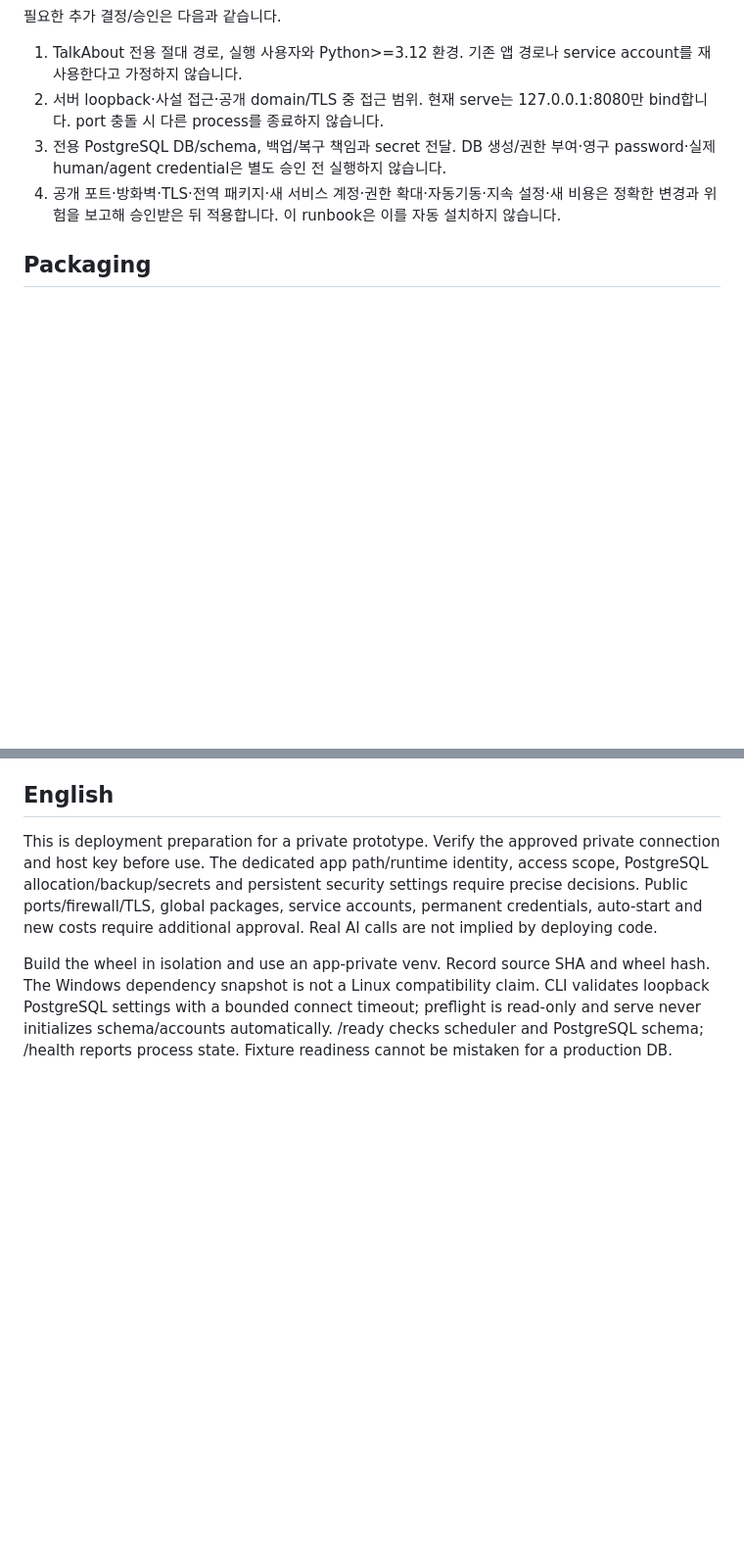
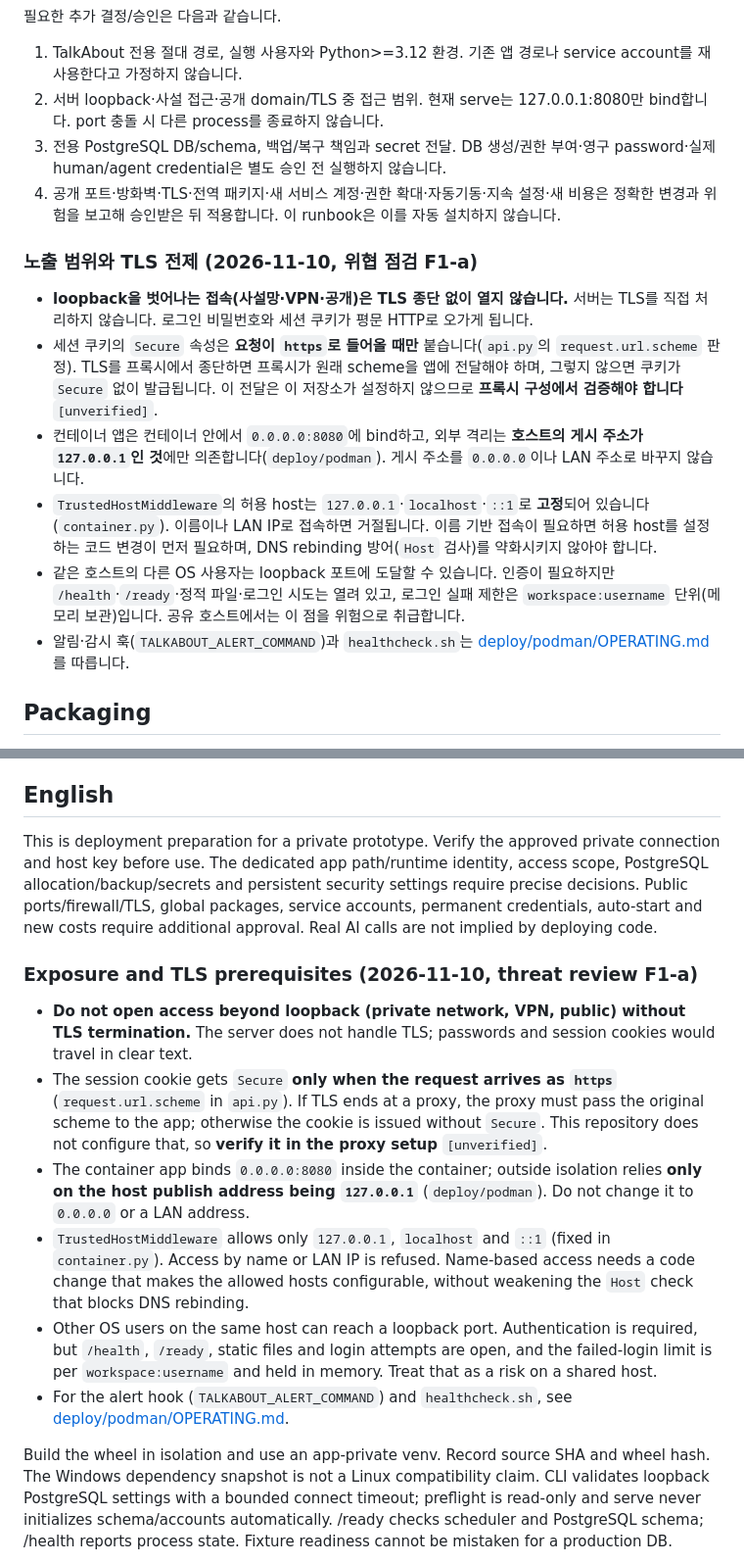
Before and after one commit to yjj3019/TalkAbout, a Markdown page: docs/DEPLOYMENT_RUNBOOK.md, 2 parts joined by grey strips. Shown at 98% size. Rendered like a GitHub page; blank space fills up the shorter version.

Commit message:
docs(runbook): require TLS termination and document host/scheme prerequisites before non-loopback exposure
Threat review F1-a. Documents the Secure-cookie dependency on the request scheme, the loopback-only publish assumption, the fixed trusted-host list and the shared-host risks. No code change.

Co-Authored-By: Claude Sonnet 5.5 <noreply@anthropic.com>

Claude-Session: https://claude.ai/code/session_01C8QoPBVwAqKAb4JuWCmt3T

```diff
--- a/docs/DEPLOYMENT_RUNBOOK.md
+++ b/docs/DEPLOYMENT_RUNBOOK.md
@@ -16,6 +16,15 @@ This runbook grants no authorization to push, create a PR, merge or deploy. Thes
 2. 서버 loopback·사설 접근·공개 domain/TLS 중 접근 범위. 현재 serve는 127.0.0.1:8080만 bind합니다. port 충돌 시 다른 process를 종료하지 않습니다.
 3. 전용 PostgreSQL DB/schema, 백업/복구 책임과 secret 전달. DB 생성/권한 부여·영구 password·실제 human/agent credential은 별도 승인 전 실행하지 않습니다.
 4. 공개 포트·방화벽·TLS·전역 패키지·새 서비스 계정·권한 확대·자동기동·지속 설정·새 비용은 정확한 변경과 위험을 보고해 승인받은 뒤 적용합니다. 이 runbook은 이를 자동 설치하지 않습니다.
+
+### 노출 범위와 TLS 전제 (2026-11-10, 위협 점검 F1-a)
+
+- **loopback을 벗어나는 접속(사설망·VPN·공개)은 TLS 종단 없이 열지 않습니다.** 서버는 TLS를 직접 처리하지 않습니다. 로그인 비밀번호와 세션 쿠키가 평문 HTTP로 오가게 됩니다.
+- 세션 쿠키의 `Secure` 속성은 **요청이 `https`로 들어올 때만** 붙습니다(`api.py`의 `request.url.scheme` 판정). TLS를 프록시에서 종단하면 프록시가 원래 scheme을 앱에 전달해야 하며, 그렇지 않으면 쿠키가 `Secure` 없이 발급됩니다. 이 전달은 이 저장소가 설정하지 않으므로 **프록시 구성에서 검증해야 합니다** `[unverified]`.
+- 컨테이너 앱은 컨테이너 안에서 `0.0.0.0:8080`에 bind하고, 외부 격리는 **호스트의 게시 주소가 `127.0.0.1`인 것**에만 의존합니다(`deploy/podman`). 게시 주소를 `0.0.0.0`이나 LAN 주소로 바꾸지 않습니다.
+- `TrustedHostMiddleware`의 허용 host는 `127.0.0.1`·`localhost`·`::1`로 **고정**되어 있습니다(`container.py`). 이름이나 LAN IP로 접속하면 거절됩니다. 이름 기반 접속이 필요하면 허용 host를 설정하는 코드 변경이 먼저 필요하며, DNS rebinding 방어(`Host` 검사)를 약화시키지 않아야 합니다.
+- 같은 호스트의 다른 OS 사용자는 loopback 포트에 도달할 수 있습니다. 인증이 필요하지만 `/health`·`/ready`·정적 파일·로그인 시도는 열려 있고, 로그인 실패 제한은 `workspace:username` 단위(메모리 보관)입니다. 공유 호스트에서는 이 점을 위험으로 취급합니다.
+- 알림·감시 훅(`TALKABOUT_ALERT_COMMAND`)과 `healthcheck.sh`는 [deploy/podman/OPERATING.md](../deploy/podman/OPERATING.md)를 따릅니다.
 
 ## Packaging
 
@@ -50,6 +59,15 @@ serve는 foreground에서 127.0.0.1:8080에 bind하고 concurrency 16, graceful
 
 This is deployment preparation for a private prototype. Verify the approved private connection and host key before use. The dedicated app path/runtime identity, access scope, PostgreSQL allocation/backup/secrets and persistent security settings require precise decisions. Public ports/firewall/TLS, global packages, service accounts, permanent credentials, auto-start and new costs require additional approval. Real AI calls are not implied by deploying code.
 
+### Exposure and TLS prerequisites (2026-11-10, threat review F1-a)
+
+- **Do not open access beyond loopback (private network, VPN, public) without TLS termination.** The server does not handle TLS; passwords and session cookies would travel in clear text.
+- The session cookie gets `Secure` **only when the request arrives as `https`** (`request.url.scheme` in `api.py`). If TLS ends at a proxy, the proxy must pass the original scheme to the app; otherwise the cookie is issued without `Secure`. This repository does not configure that, so **verify it in the proxy setup** `[unverified]`.
+- The container app binds `0.0.0.0:8080` inside the container; outside isolation relies **only on the host publish address being `127.0.0.1`** (`deploy/podman`). Do not change it to `0.0.0.0` or a LAN address.
+- `TrustedHostMiddleware` allows only `127.0.0.1`, `localhost` and `::1` (fixed in `container.py`). Access by name or LAN IP is refused. Name-based access needs a code change that makes the allowed hosts configurable, without weakening the `Host` check that blocks DNS rebinding.
+- Other OS users on the same host can reach a loopback port. Authentication is required, but `/health`, `/ready`, static files and login attempts are open, and the failed-login limit is per `workspace:username` and held in memory. Treat that as a risk on a shared host.
+- For the alert hook (`TALKABOUT_ALERT_COMMAND`) and `healthcheck.sh`, see [deploy/podman/OPERATING.md](../deploy/podman/OPERATING.md).
+
 Build the wheel in isolation and use an app-private venv. Record source SHA and wheel hash. The Windows dependency snapshot is not a Linux compatibility claim. CLI validates loopback PostgreSQL settings with a bounded connect timeout; preflight is read-only and serve never initializes schema/accounts automatically. /ready checks scheduler and PostgreSQL schema; /health reports process state. Fixture readiness cannot be mistaken for a production DB.
 
 Synthetic Chrome/DOM/SSE and isolated PostgreSQL results are recorded separately from production acceptance. External MCP product clients and the real-runtime PoC remain unverified. No public address or running service is promised until target compatibility, allocation and required approvals are resolved. Repository merge, synthetic HTTP smoke tests and deployment are separate outcomes. See the [remaining verification procedure](REMAINING_VALIDATION.md) and [current continuity readiness](CODEX_CONTINUITY_REVIEW.md); the original 2026-10-13 checklist below is not a current test result.
```
